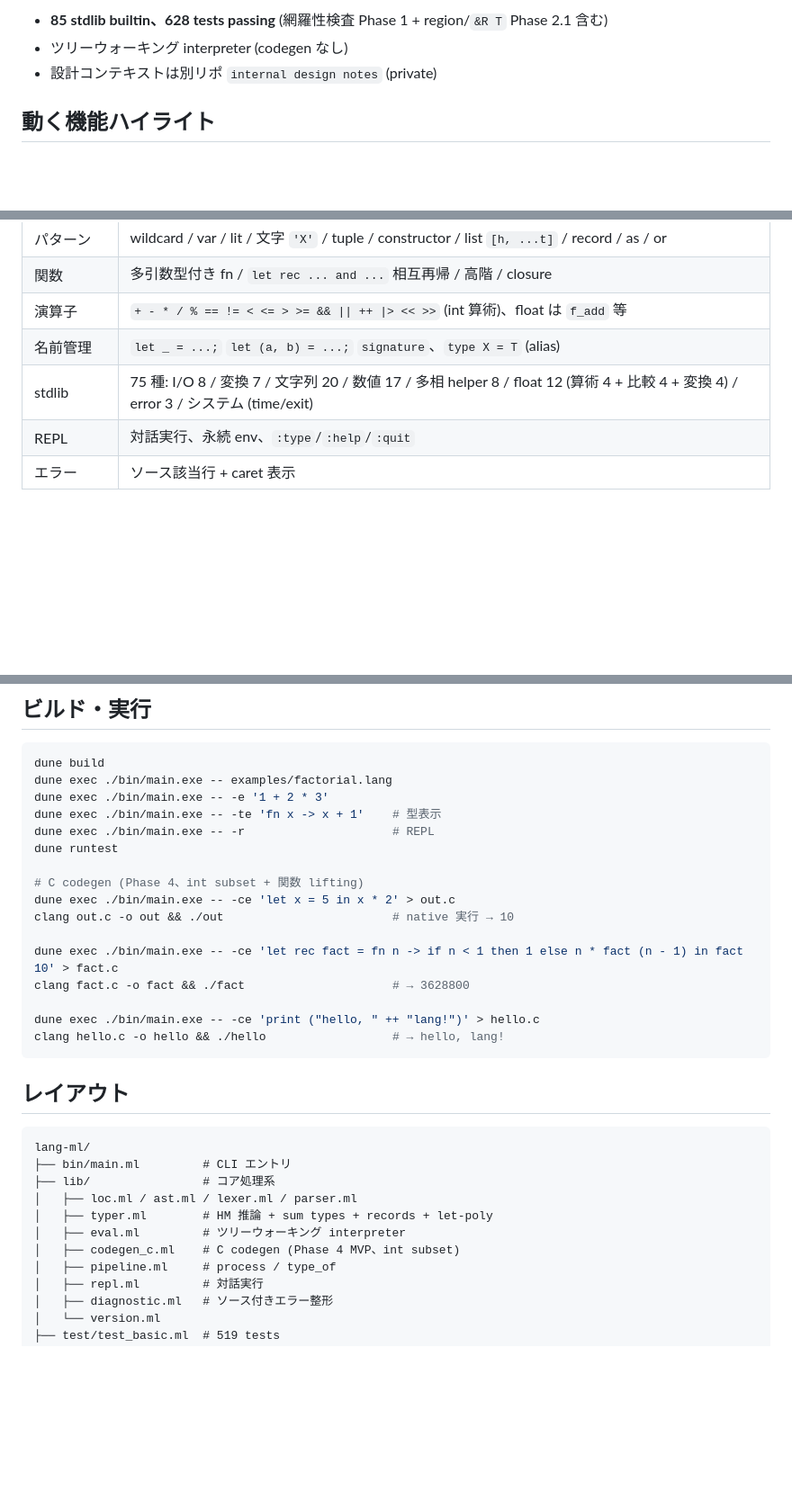
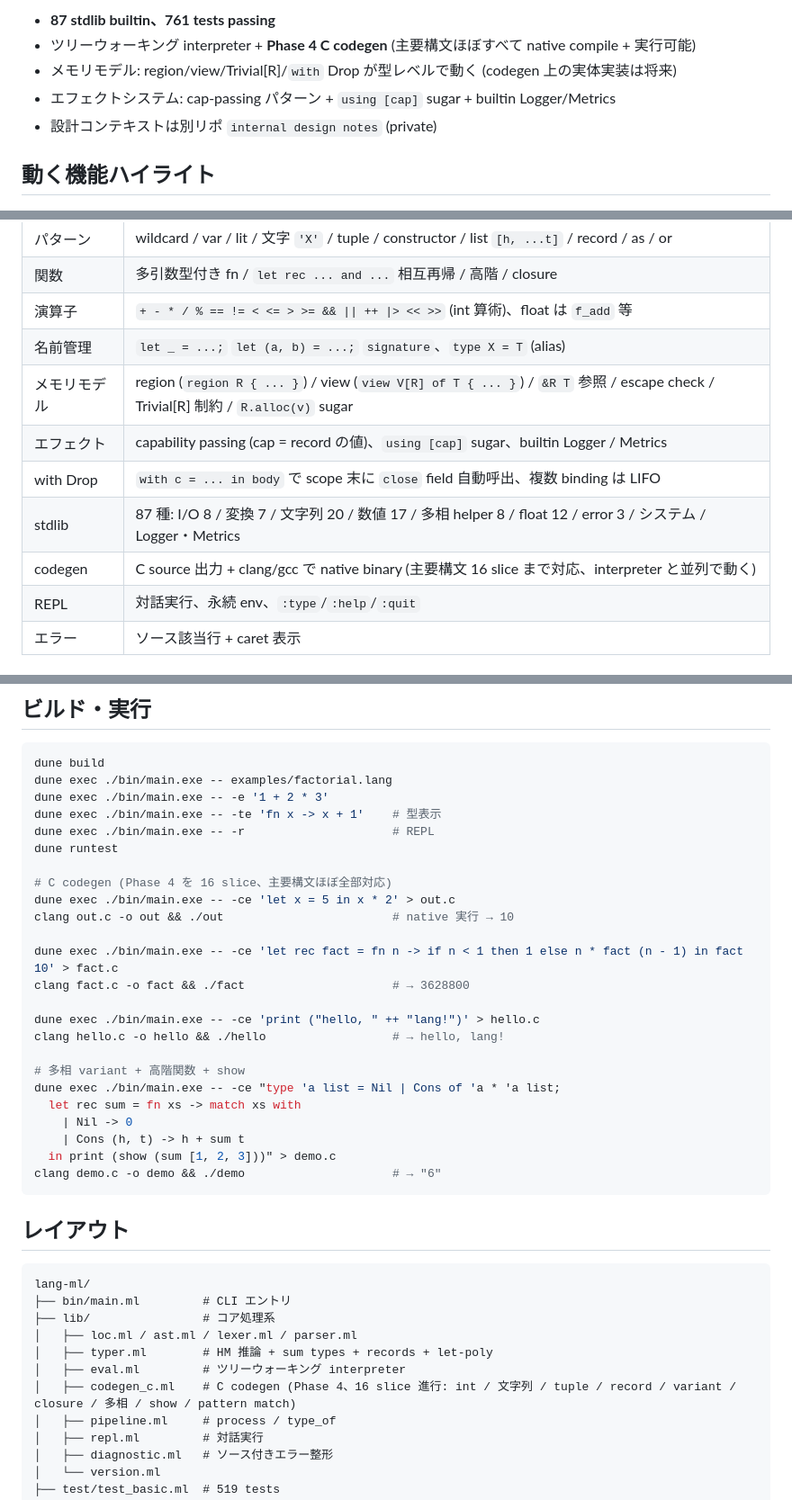
Before and after one commit to merelang/mere, a Markdown page: README.md, 3 parts joined by grey strips. Shown at 90% size. Drawn GitHub-style; blank space fills up the shorter version.

````diff
--- a/README.md
+++ b/README.md
@@ -6,6 +6,8 @@
 
-- **85 stdlib builtin、628 tests passing** (網羅性検査 Phase 1 + region/`&R T` Phase 2.1 含む)
-- ツリーウォーキング interpreter (codegen なし)
+- **87 stdlib builtin、761 tests passing**
+- ツリーウォーキング interpreter + **Phase 4 C codegen** (主要構文ほぼすべて native compile + 実行可能)
+- メモリモデル: region/view/Trivial[R]/`with` Drop が型レベルで動く (codegen 上の実体実装は将来)
+- エフェクトシステム: cap-passing パターン + `using [cap]` sugar + builtin Logger/Metrics
 - 設計コンテキストは別リポ `internal design notes` (private)
 
 ## 動く機能ハイライト
@@ -20,7 +22,11 @@
 | 関数 | 多引数型付き fn / `let rec ... and ...` 相互再帰 / 高階 / closure |
 | 演算子 | `+ - * / % == != < <= > >= && \|\| ++ \|> << >>` (int 算術)、float は `f_add` 等 |
 | 名前管理 | `let _ = ...;` `let (a, b) = ...;` `signature`、`type X = T` (alias) |
-| stdlib | 75 種: I/O 8 / 変換 7 / 文字列 20 / 数値 17 / 多相 helper 8 / float 12 (算術 4 + 比較 4 + 変換 4) / error 3 / システム (time/exit) |
+| メモリモデル | region (`region R { ... }`) / view (`view V[R] of T { ... }`) / `&R T` 参照 / escape check / Trivial[R] 制約 / `R.alloc(v)` sugar |
+| エフェクト | capability passing (cap = record の値)、`using [cap]` sugar、builtin Logger / Metrics |
+| with Drop | `with c = ... in body` で scope 末に `close` field 自動呼出、複数 binding は LIFO |
+| stdlib | 87 種: I/O 8 / 変換 7 / 文字列 20 / 数値 17 / 多相 helper 8 / float 12 / error 3 / システム / Logger・Metrics |
+| codegen | C source 出力 + clang/gcc で native binary (主要構文 16 slice まで対応、interpreter と並列で動く) |
 | REPL | 対話実行、永続 env、`:type`/`:help`/`:quit` |
 | エラー | ソース該当行 + caret 表示 |
 
@@ -70,7 +76,7 @@ dune exec ./bin/main.exe -- -te 'fn x -> x + 1'    # 型表示
 dune exec ./bin/main.exe -- -r                     # REPL
 dune runtest
 
-# C codegen (Phase 4、int subset + 関数 lifting)
+# C codegen (Phase 4 を 16 slice、主要構文ほぼ全部対応)
 dune exec ./bin/main.exe -- -ce 'let x = 5 in x * 2' > out.c
 clang out.c -o out && ./out                        # native 実行 → 10
 
@@ -79,6 +85,14 @@ clang fact.c -o fact && ./fact                     # → 3628800
 
 dune exec ./bin/main.exe -- -ce 'print ("hello, " ++ "lang!")' > hello.c
 clang hello.c -o hello && ./hello                  # → hello, lang!
+
+# 多相 variant + 高階関数 + show
+dune exec ./bin/main.exe -- -ce "type 'a list = Nil | Cons of 'a * 'a list;
+  let rec sum = fn xs -> match xs with
+    | Nil -> 0
+    | Cons (h, t) -> h + sum t
+  in print (show (sum [1, 2, 3]))" > demo.c
+clang demo.c -o demo && ./demo                     # → "6"
 ```
 
 ## レイアウト
@@ -90,7 +104,7 @@ lang-ml/
 │   ├── loc.ml / ast.ml / lexer.ml / parser.ml
 │   ├── typer.ml        # HM 推論 + sum types + records + let-poly
 │   ├── eval.ml         # ツリーウォーキング interpreter
-│   ├── codegen_c.ml    # C codegen (Phase 4 MVP、int subset)
+│   ├── codegen_c.ml    # C codegen (Phase 4、16 slice 進行: int / 文字列 / tuple / record / variant / closure / 多相 / show / pattern match)
 │   ├── pipeline.ml     # process / type_of
 │   ├── repl.ml         # 対話実行
 │   ├── diagnostic.ml   # ソース付きエラー整形
````
Also changed, not shown: other parts of README.md (+2 -2 lines), docs/codegen.md (+14 -14 lines), docs/tutorial.md (+36 -0 lines).
